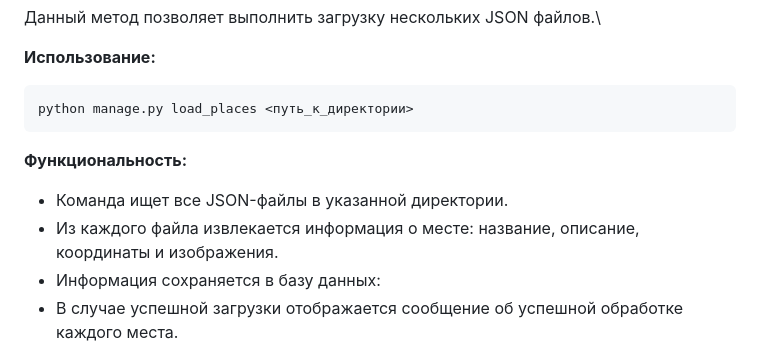
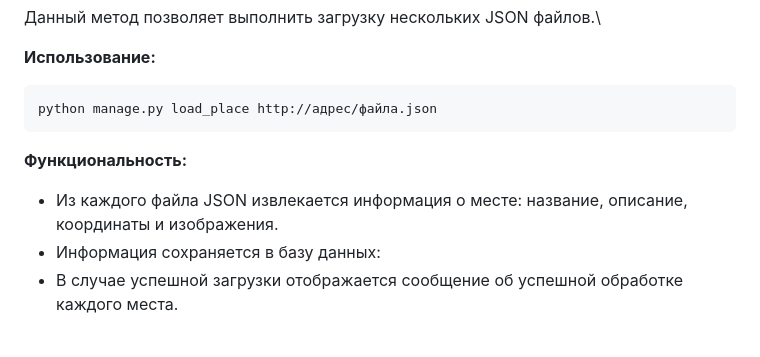
Before and after one commit to Amore52/where_to_go, a Markdown page: README.md, the part around the change. Drawn GitHub-style.

````diff
--- a/README.md
+++ b/README.md
@@ -69,11 +69,10 @@
 
 **Использование:**
    ```
-   python manage.py load_places <путь_к_директории>
+   python manage.py load_place http://адрес/файла.json
    ```
 **Функциональность:**
-- Команда ищет все JSON-файлы в указанной директории.
-- Из каждого файла извлекается информация о месте: название, описание, координаты и изображения.
+- Из каждого файла JSON извлекается информация о месте: название, описание, координаты и изображения.
 - Информация сохраняется в базу данных:
 - В случае успешной загрузки отображается сообщение об успешной обработке каждого места.
 
````
